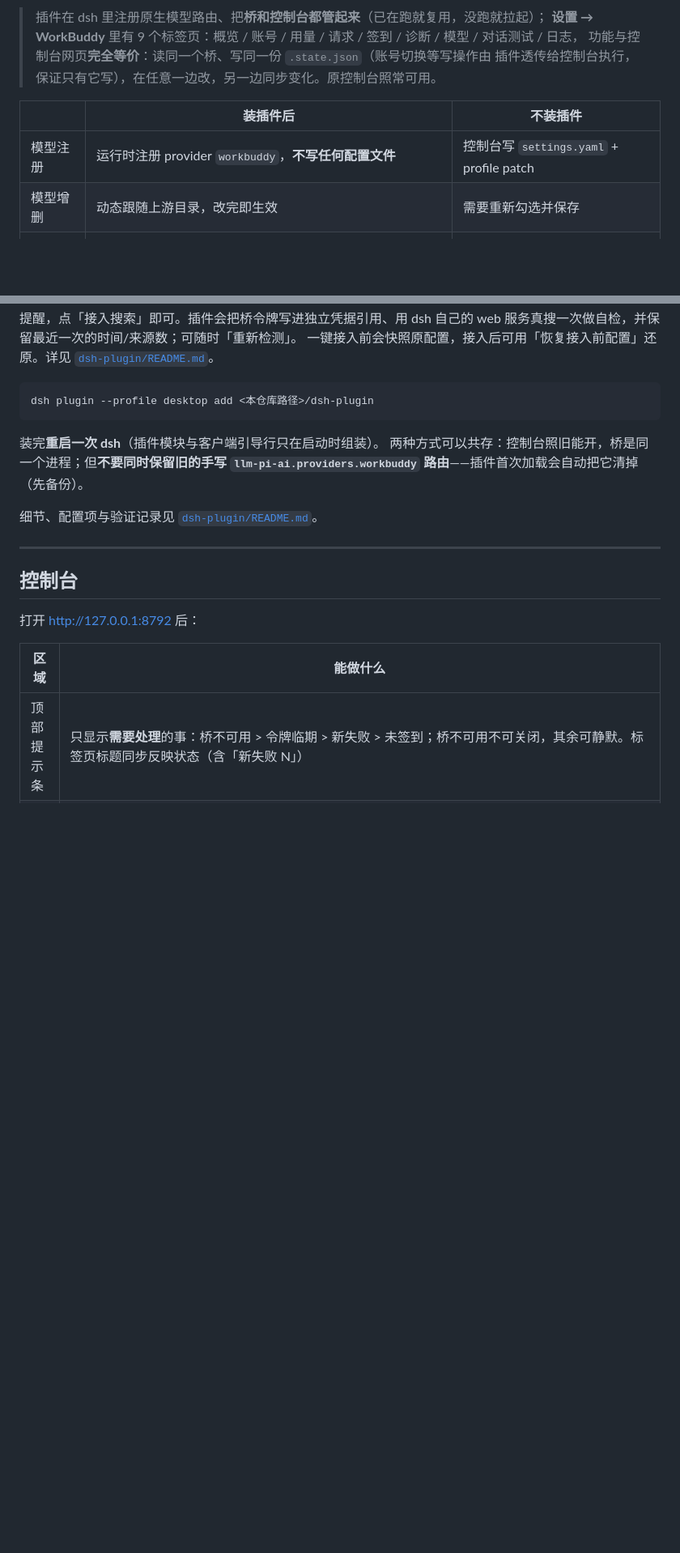
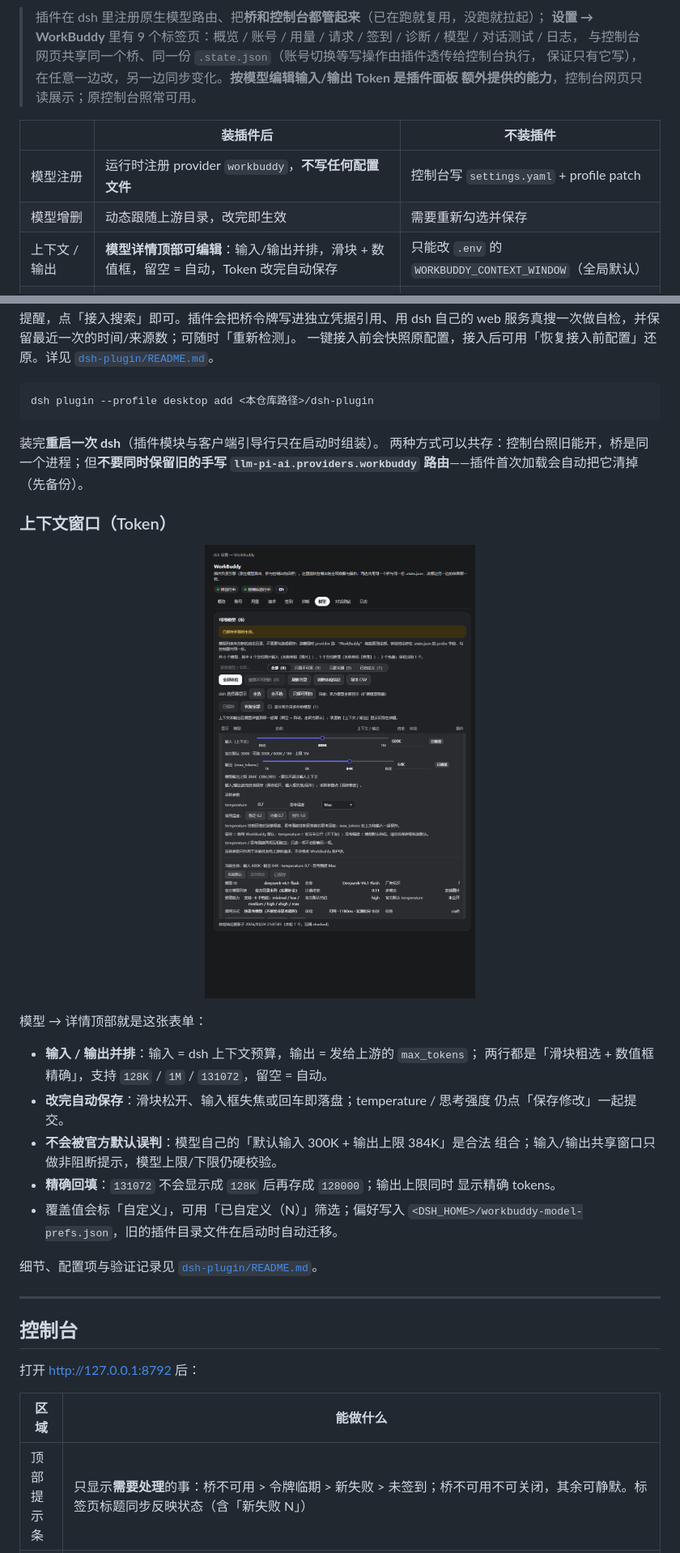
Before and after one commit to Ianzhyh/workbuddy-to-dsh, a Markdown page: README.md, 2 parts joined by grey strips. Shown at 81% size. Drawn GitHub-style; blank space fills up the shorter version.

Commit message:
docs(readme): 补充上下文窗口表单截图与自动保存说明

```diff
--- a/README.md
+++ b/README.md
@@ -463,13 +463,15 @@ node tools\connect.mjs apply codex --model glm-5.3
      alt="同一个设置页切到英文：Overview / Account / Usage / Requests / Check-in / Diagnose / Model / Chat test / Log 九个标签页，概览页显示 Credit balance、Web search、Needs your attention、Status 与 Actions">
 > 插件在 dsh 里注册原生模型路由、把**桥和控制台都管起来**（已在跑就复用，没跑就拉起）；
 > **设置 → WorkBuddy** 里有 9 个标签页：概览 / 账号 / 用量 / 请求 / 签到 / 诊断 / 模型 / 对话测试 / 日志，
-> 功能与控制台网页**完全等价**：读同一个桥、写同一份 `.state.json`（账号切换等写操作由
-> 插件透传给控制台执行，保证只有它写），在任意一边改，另一边同步变化。原控制台照常可用。
+> 与控制台网页共享同一个桥、同一份 `.state.json`（账号切换等写操作由插件透传给控制台执行，
+> 保证只有它写），在任意一边改，另一边同步变化。**按模型编辑输入/输出 Token 是插件面板
+> 额外提供的能力**，控制台网页只读展示；原控制台照常可用。
 
 | | 装插件后 | 不装插件 |
 |---|---|---|
 | 模型注册 | 运行时注册 provider `workbuddy`，**不写任何配置文件** | 控制台写 `settings.yaml` + profile patch |
 | 模型增删 | 动态跟随上游目录，改完即生效 | 需要重新勾选并保存 |
+| 上下文 / 输出 | **模型详情顶部可编辑**：输入/输出并排，滑块 + 数值框，留空 = 自动，Token 改完自动保存 | 只能改 `.env` 的 `WORKBUDDY_CONTEXT_WINDOW`（全局默认） |
 | 桥的启停 | 插件自动复用/拉起 | 控制台按钮，或 `启动.cmd` |
 | 数据界面 | **dsh 设置页（9 个标签页）** + 控制台网页，两边同步 | 只有控制台网页 |
 | 网页搜索 | 概览顶部独立状态卡，**未接入主动提醒 + 一键接入**；令牌写独立引用，不覆盖 DeepSeek key | 需手动改 dsh 的 `web-search-deepseek` 配置 |
@@ -489,6 +491,24 @@ dsh plugin --profile desktop add <本仓库路径>/dsh-plugin
 两种方式可以共存：控制台照旧能开，桥是同一个进程；但**不要同时保留旧的手写
 `llm-pi-ai.providers.workbuddy` 路由**——插件首次加载会自动把它清掉（先备份）。
 
+### 上下文窗口（Token）
+
+<img src="docs/plugin-panel-models-detail.png" width="100%"
+     alt="模型详情顶部：上下文窗口（Token）输入/输出两行，每行滑块与数值框；下方是采样参数、保存状态与模型元数据">
+
+模型 → 详情顶部就是这张表单：
+
+- **输入 / 输出并排**：输入 = dsh 上下文预算，输出 = 发给上游的 `max_tokens`；
+  两行都是「滑块粗选 + 数值框精确」，支持 `128K` / `1M` / `131072`，留空 = 自动。
+- **改完自动保存**：滑块松开、输入框失焦或回车即落盘；temperature / 思考强度
+  仍点「保存修改」一起提交。
+- **不会被官方默认误判**：模型自己的「默认输入 300K + 输出上限 384K」是合法
+  组合；输入/输出共享窗口只做非阻断提示，模型上限/下限仍硬校验。
+- **精确回填**：`131072` 不会显示成 `128K` 后再存成 `128000`；输出上限同时
+  显示精确 tokens。
+- 覆盖值会标「自定义」，可用「已自定义（N）」筛选；偏好写入
+  `<DSH_HOME>/workbuddy-model-prefs.json`，旧的插件目录文件在启动时自动迁移。
+
 细节、配置项与验证记录见 [`dsh-plugin/README.md`](dsh-plugin/README.md)。
 
 ---
```
Also changed, not shown: other parts of README.md (+2 -2 lines).
